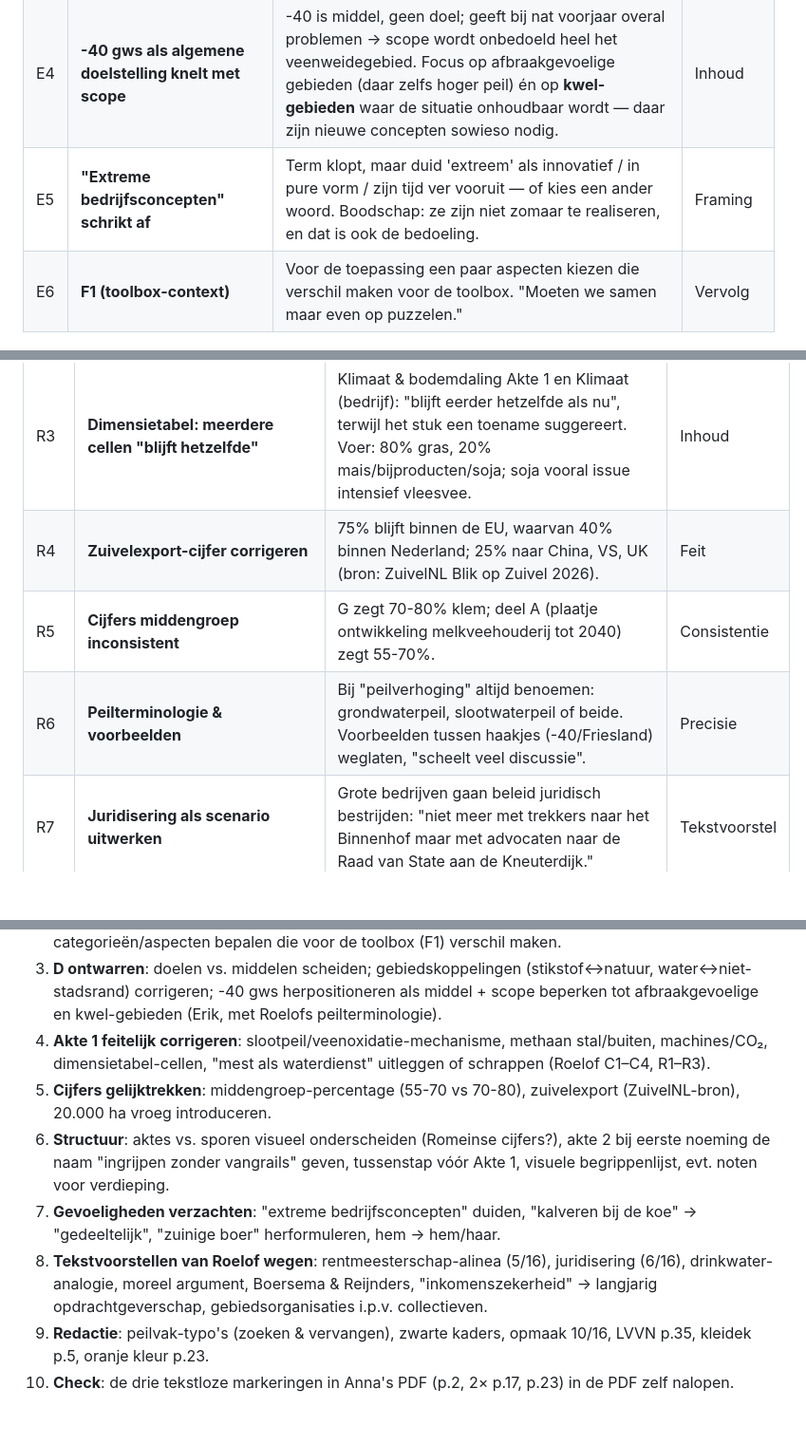
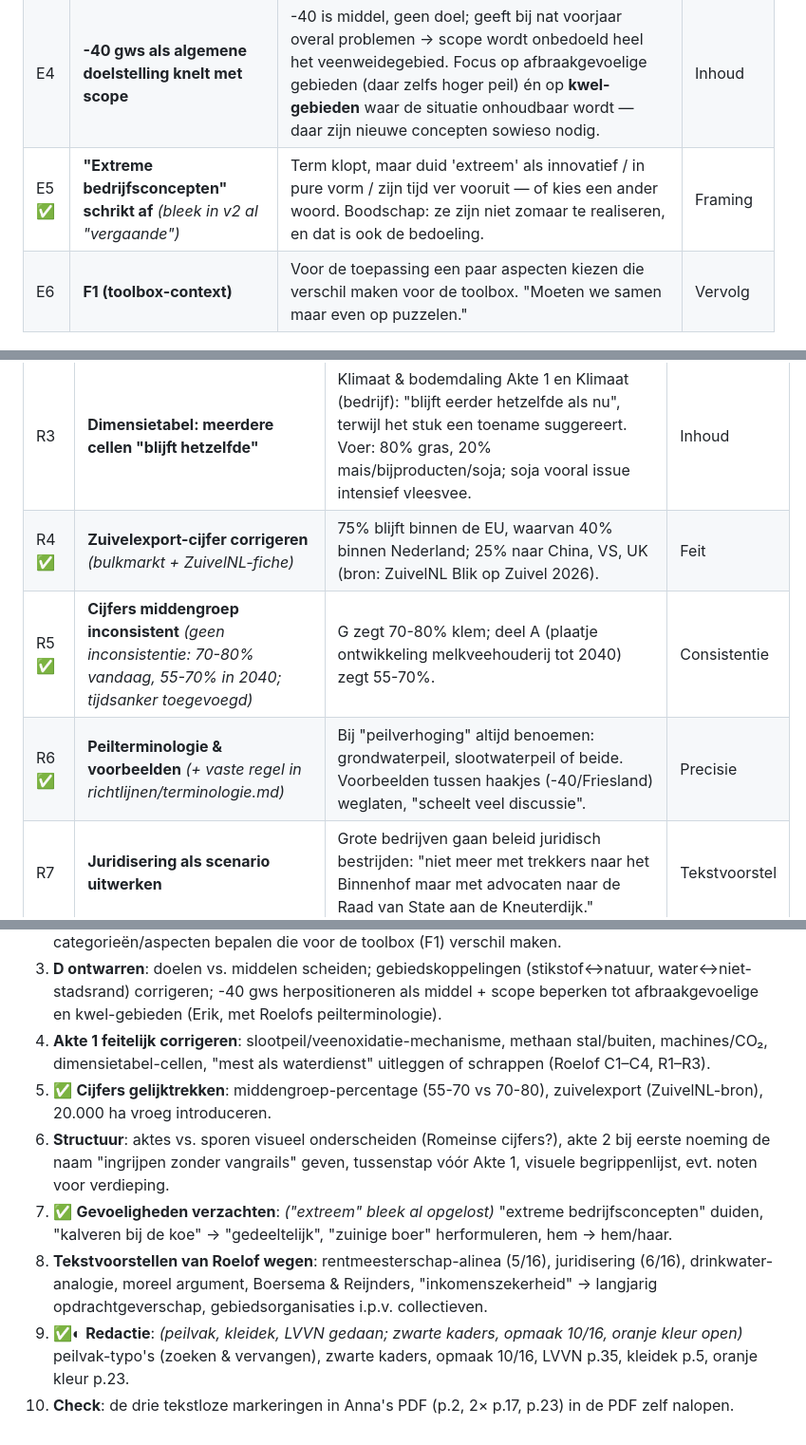
Before and after one commit to Veenweiden-Innovatiecentrum/Veenweideboeren, a Markdown page: feedback/2026-06-10_Commentaar_Anna__Erik___Roelof_op_Veenweideboeren.md, 3 parts joined by grey strips. Shown at 95% size. Drawn GitHub-style; blank space fills up the shorter version.

Commit message:
Verwerkingsstatus in commentaardocument: batch 1+2 afgevinkt

```diff
--- a/feedback/2026-06-10_Commentaar_Anna__Erik___Roelof_op_Veenweideboeren.md
+++ b/feedback/2026-06-10_Commentaar_Anna__Erik___Roelof_op_Veenweideboeren.md
@@ -96,7 +98,7 @@
 | E2 | **Opgaven-tabel (B) deugt niet als duidingsinstrument** | Indeling polder/natuur/stadsrand duidt de zwaarteverschillen niet; er kloppen dingen niet (cultuur & landschap juist in stadsrand belangrijk); scores overal maken verschillen kunstmatig klein. Voorstel: opgaven noemen + paar sterke voorbeelden. **Biedt hulp aan.** | Inhoud — herwerk |
 | E3 | **D: doelen en middelen door elkaar, gebiedskoppeling klopt niet** | Stikstof speelt nabij natuur (niet algemeen); bufferbeheer is middel, geen doel; CO₂ en waterkwaliteit spelen overal; waterbuffering hoort niet automatisch bij stadsrand. **Biedt hulp aan.** | Inhoud — herwerk |
 | E4 | **-40 gws als algemene doelstelling knelt met scope** | -40 is middel, geen doel; geeft bij nat voorjaar overal problemen → scope wordt onbedoeld heel het veenweidegebied. Focus op afbraakgevoelige gebieden (daar zelfs hoger peil) én op **kwel-gebieden** waar de situatie onhoudbaar wordt — daar zijn nieuwe concepten sowieso nodig. | Inhoud |
-| E5 | **"Extreme bedrijfsconcepten" schrikt af** | Term klopt, maar duid 'extreem' als innovatief / in pure vorm / zijn tijd ver vooruit — of kies een ander woord. Boodschap: ze zijn niet zomaar te realiseren, en dat is ook de bedoeling. | Framing |
+| E5 ✅ | **"Extreme bedrijfsconcepten" schrikt af** *(bleek in v2 al "vergaande")* | Term klopt, maar duid 'extreem' als innovatief / in pure vorm / zijn tijd ver vooruit — of kies een ander woord. Boodschap: ze zijn niet zomaar te realiseren, en dat is ook de bedoeling. | Framing |
 | E6 | **F1 (toolbox-context)** | Voor de toepassing een paar aspecten kiezen die verschil maken voor de toolbox. "Moeten we samen maar even op puzzelen." | Vervolg |
 
 ### 2.3 Zijn reactie letterlijk (volledig document)
@@ -128,9 +130,9 @@
 | R1 | **Akte 1 feitelijk aanscherpen** | Slootpeilbeleid heeft weinig effect op veenoxidatie midden in percelen; koeien op stal ≠ meer methaan; zware machines ≠ meer CO₂. Juiste redenering: uitstoot blijft hetzelfde → doelen niet gehaald. Stal biedt juist kansen voor ammoniakmaatregelen. | Inhoud — herwerk |
 | R2 | **"Mest is geen waterdienst"** | Snapt de koppeling in de dimensietabel (Voedselzekerheid, Akte 1) niet. | Inhoudelijke vraag |
 | R3 | **Dimensietabel: meerdere cellen "blijft hetzelfde"** | Klimaat & bodemdaling Akte 1 en Klimaat (bedrijf): "blijft eerder hetzelfde als nu", terwijl het stuk een toename suggereert. Voer: 80% gras, 20% mais/bijproducten/soja; soja vooral issue intensief vleesvee. | Inhoud |
-| R4 | **Zuivelexport-cijfer corrigeren** | 75% blijft binnen de EU, waarvan 40% binnen Nederland; 25% naar China, VS, UK (bron: ZuivelNL Blik op Zuivel 2026). | Feit |
-| R5 | **Cijfers middengroep inconsistent** | G zegt 70-80% klem; deel A (plaatje ontwikkeling melkveehouderij tot 2040) zegt 55-70%. | Consistentie |
-| R6 | **Peilterminologie & voorbeelden** | Bij "peilverhoging" altijd benoemen: grondwaterpeil, slootwaterpeil of beide. Voorbeelden tussen haakjes (-40/Friesland) weglaten, "scheelt veel discussie". | Precisie |
+| R4 ✅ | **Zuivelexport-cijfer corrigeren** *(bulkmarkt + ZuivelNL-fiche)* | 75% blijft binnen de EU, waarvan 40% binnen Nederland; 25% naar China, VS, UK (bron: ZuivelNL Blik op Zuivel 2026). | Feit |
+| R5 ✅ | **Cijfers middengroep inconsistent** *(geen inconsistentie: 70-80% vandaag, 55-70% in 2040; tijdsanker toegevoegd)* | G zegt 70-80% klem; deel A (plaatje ontwikkeling melkveehouderij tot 2040) zegt 55-70%. | Consistentie |
+| R6 ✅ | **Peilterminologie & voorbeelden** *(+ vaste regel in richtlijnen/terminologie.md)* | Bij "peilverhoging" altijd benoemen: grondwaterpeil, slootwaterpeil of beide. Voorbeelden tussen haakjes (-40/Friesland) weglaten, "scheelt veel discussie". | Precisie |
 | R7 | **Juridisering als scenario uitwerken** | Grote bedrijven gaan beleid juridisch bestrijden: "niet meer met trekkers naar het Binnenhof maar met advocaten naar de Raad van State aan de Kneuterdijk." | Tekstvoorstel |
 | R8 | **Tweedeling + rentmeesterschap** | Uitgewerkte alinea: groot/laagkosten vs. klein/niche; middengroep verdwijnt → "Kort: margedruk vernietigt het rentmeesterschap." | Tekstvoorstel |
 | R9 | **Landbouw als nutsfunctie / drinkwater-analogie** | Betaling voor publieke diensten is geen radicale koerswijziging maar aanvulling op bestaand overheidsdenken; vergelijking met drinkwaterbedrijven dringt zich op. | Tekstvoorstel |
@@ -286,9 +288,9 @@
 2. **Opgaven-tabel (B) vervangen** door opgaven + sterke voorbeelden; samen met Erik categorieën/aspecten bepalen die voor de toolbox (F1) verschil maken.
 3. **D ontwarren**: doelen vs. middelen scheiden; gebiedskoppelingen (stikstof↔natuur, water↔niet-stadsrand) corrigeren; -40 gws herpositioneren als middel + scope beperken tot afbraakgevoelige en kwel-gebieden (Erik, met Roelofs peilterminologie).
 4. **Akte 1 feitelijk corrigeren**: slootpeil/veenoxidatie-mechanisme, methaan stal/buiten, machines/CO₂, dimensietabel-cellen, "mest als waterdienst" uitleggen of schrappen (Roelof C1–C4, R1–R3).
-5. **Cijfers gelijktrekken**: middengroep-percentage (55-70 vs 70-80), zuivelexport (ZuivelNL-bron), 20.000 ha vroeg introduceren.
+5. ✅ **Cijfers gelijktrekken**: middengroep-percentage (55-70 vs 70-80), zuivelexport (ZuivelNL-bron), 20.000 ha vroeg introduceren.
 6. **Structuur**: aktes vs. sporen visueel onderscheiden (Romeinse cijfers?), akte 2 bij eerste noeming de naam "ingrijpen zonder vangrails" geven, tussenstap vóór Akte 1, visuele begrippenlijst, evt. noten voor verdieping.
-7. **Gevoeligheden verzachten**: "extreme bedrijfsconcepten" duiden, "kalveren bij de koe" → "gedeeltelijk", "zuinige boer" herformuleren, hem → hem/haar.
+7. ✅ **Gevoeligheden verzachten**: *("extreem" bleek al opgelost)* "extreme bedrijfsconcepten" duiden, "kalveren bij de koe" → "gedeeltelijk", "zuinige boer" herformuleren, hem → hem/haar.
 8. **Tekstvoorstellen van Roelof wegen**: rentmeesterschap-alinea (5/16), juridisering (6/16), drinkwater-analogie, moreel argument, Boersema & Reijnders, "inkomenszekerheid" → langjarig opdrachtgeverschap, gebiedsorganisaties i.p.v. collectieven.
-9. **Redactie**: peilvak-typo's (zoeken & vervangen), zwarte kaders, opmaak 10/16, LVVN p.35, kleidek p.5, oranje kleur p.23.
+9. ✅◐ **Redactie**: *(peilvak, kleidek, LVVN gedaan; zwarte kaders, opmaak 10/16, oranje kleur open)* peilvak-typo's (zoeken & vervangen), zwarte kaders, opmaak 10/16, LVVN p.35, kleidek p.5, oranje kleur p.23.
 10. **Check**: de drie tekstloze markeringen in Anna's PDF (p.2, 2× p.17, p.23) in de PDF zelf nalopen.
```
Also changed, not shown: other parts of feedback/2026-06-10_Commentaar_Anna__Erik___Roelof_op_Veenweideboeren.md (+20 -18 lines).
